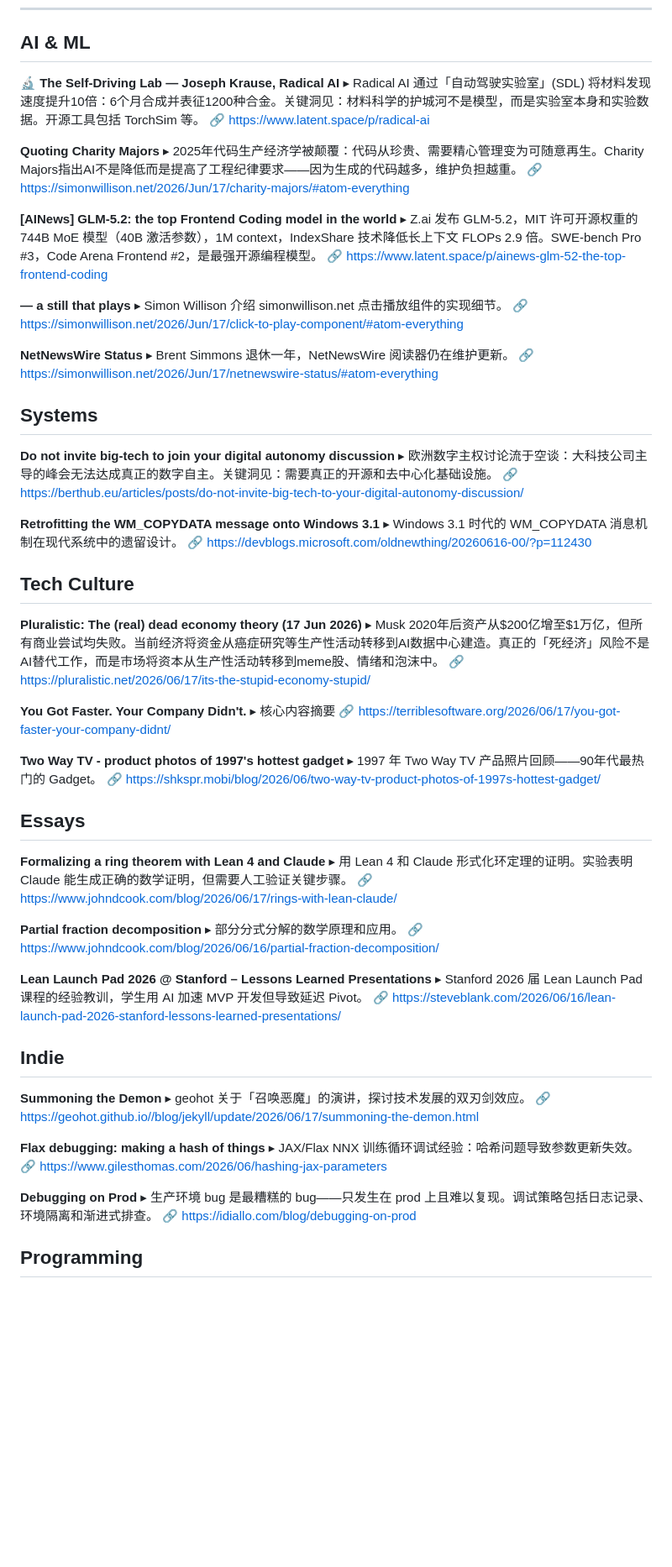
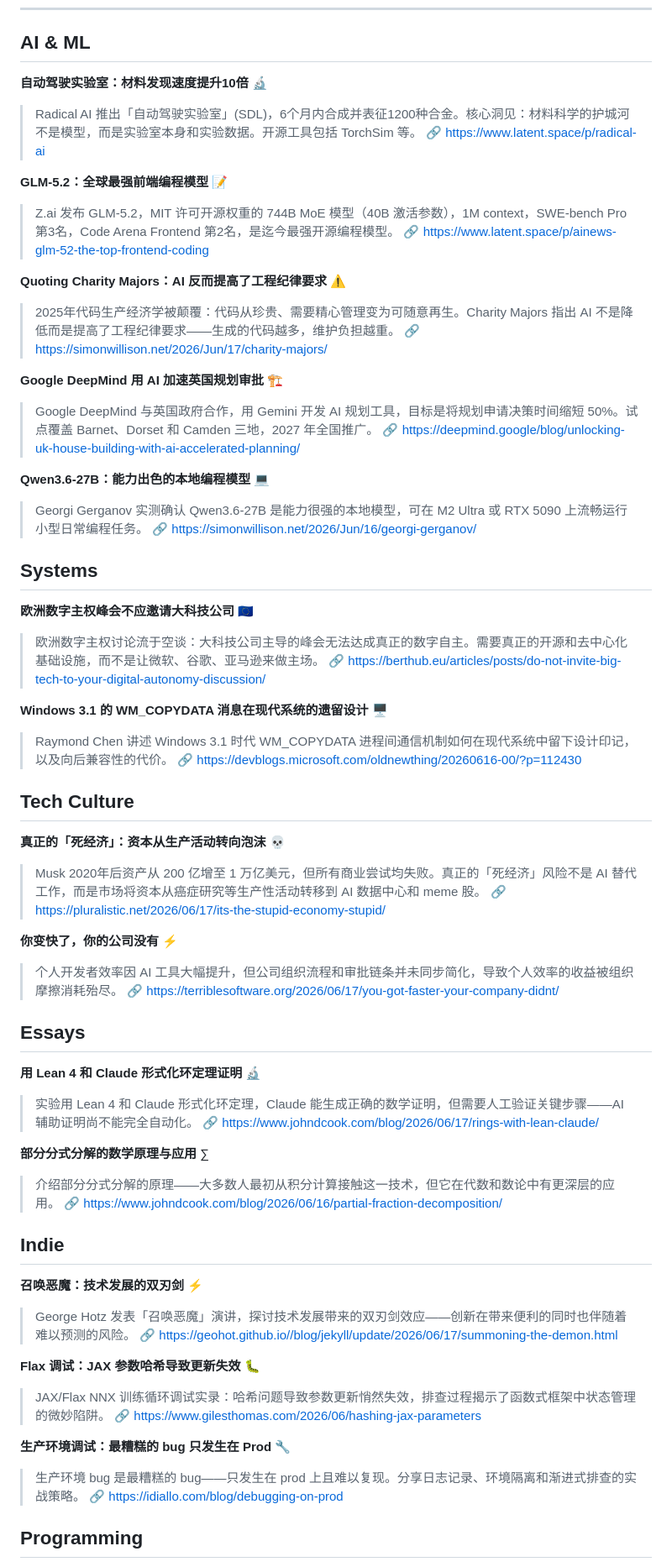
Before and after one commit to seuzxh/inkwell_news_daily_pages, a Markdown page: InkWell简报/简报_20260618.md, the part around one of its changes. Shown at 84% size. Rendered like a GitHub page; blank space fills up the shorter version.

Commit message:
0618 简报更新：14条精选（AI&ML 5/Systems 2/Tech Culture 2/Essays 2/Indie 3/Programming 1）

```diff
--- a/InkWell简报/简报_20260618.md
+++ b/InkWell简报/简报_20260618.md
@@ -5,77 +5,74 @@
 
 ## AI & ML
 
-**🔬 The Self-Driving Lab — Joseph Krause, Radical AI**
-▸  Radical AI 通过「自动驾驶实验室」(SDL) 将材料发现速度提升10倍：6个月合成并表征1200种合金。关键洞见：材料科学的护城河不是模型，而是实验室本身和实验数据。开源工具包括 TorchSim 等。
-🔗 https://www.latent.space/p/radical-ai
+**自动驾驶实验室：材料发现速度提升10倍** 🔬
+> Radical AI 推出「自动驾驶实验室」(SDL)，6个月内合成并表征1200种合金。核心洞见：材料科学的护城河不是模型，而是实验室本身和实验数据。开源工具包括 TorchSim 等。
+> 🔗 https://www.latent.space/p/radical-ai
 
-**Quoting Charity Majors**
-▸  2025年代码生产经济学被颠覆：代码从珍贵、需要精心管理变为可随意再生。Charity Majors指出AI不是降低而是提高了工程纪律要求——因为生成的代码越多，维护负担越重。
-🔗 https://simonwillison.net/2026/Jun/17/charity-majors/#atom-everything
+**GLM-5.2：全球最强前端编程模型** 📝
+> Z.ai 发布 GLM-5.2，MIT 许可开源权重的 744B MoE 模型（40B 激活参数），1M context，SWE-bench Pro 第3名，Code Arena Frontend 第2名，是迄今最强开源编程模型。
+> 🔗 https://www.latent.space/p/ainews-glm-52-the-top-frontend-coding
 
-**[AINews] GLM-5.2: the top Frontend Coding model in the world**
-▸  Z.ai 发布 GLM-5.2，MIT 许可开源权重的 744B MoE 模型（40B 激活参数），1M context，IndexShare 技术降低长上下文 FLOPs 2.9 倍。SWE-bench Pro #3，Code Arena Frontend #2，是最强开源编程模型。
-🔗 https://www.latent.space/p/ainews-glm-52-the-top-frontend-coding
+**Quoting Charity Majors：AI 反而提高了工程纪律要求** ⚠️
+> 2025年代码生产经济学被颠覆：代码从珍贵、需要精心管理变为可随意再生。Charity Majors 指出 AI 不是降低而是提高了工程纪律要求——生成的代码越多，维护负担越重。
+> 🔗 https://simonwillison.net/2026/Jun/17/charity-majors/
 
-**<click-to-play> — a still that plays**
-▸  Simon Willison 介绍 simonwillison.net 点击播放组件的实现细节。
-🔗 https://simonwillison.net/2026/Jun/17/click-to-play-component/#atom-everything
+**Google DeepMind 用 AI 加速英国规划审批** 🏗️
+> Google DeepMind 与英国政府合作，用 Gemini 开发 AI 规划工具，目标是将规划申请决策时间缩短 50%。试点覆盖 Barnet、Dorset 和 Camden 三地，2027 年全国推广。
+> 🔗 https://deepmind.google/blog/unlocking-uk-house-building-with-ai-accelerated-planning/
 
-**NetNewsWire Status**
-▸  Brent Simmons 退休一年，NetNewsWire 阅读器仍在维护更新。
-🔗 https://simonwillison.net/2026/Jun/17/netnewswire-status/#atom-everything
+**Qwen3.6-27B：能力出色的本地编程模型** 💻
+> Georgi Gerganov 实测确认 Qwen3.6-27B 是能力很强的本地模型，可在 M2 Ultra 或 RTX 5090 上流畅运行小型日常编程任务。
+> 🔗 https://simonwillison.net/2026/Jun/16/georgi-gerganov/
+
 
 ## Systems
 
-**Do not invite big-tech to join your digital autonomy discussion**
-▸  欧洲数字主权讨论流于空谈：大科技公司主导的峰会无法达成真正的数字自主。关键洞见：需要真正的开源和去中心化基础设施。
-🔗 https://berthub.eu/articles/posts/do-not-invite-big-tech-to-your-digital-autonomy-discussion/
+**欧洲数字主权峰会不应邀请大科技公司** 🇪🇺
+> 欧洲数字主权讨论流于空谈：大科技公司主导的峰会无法达成真正的数字自主。需要真正的开源和去中心化基础设施，而不是让微软、谷歌、亚马逊来做主场。
+> 🔗 https://berthub.eu/articles/posts/do-not-invite-big-tech-to-your-digital-autonomy-discussion/
 
-**Retrofitting the WM_COPY­DATA message onto Windows 3.1**
-▸  Windows 3.1 时代的 WM_COPYDATA 消息机制在现代系统中的遗留设计。
-🔗 https://devblogs.microsoft.com/oldnewthing/20260616-00/?p=112430
+**Windows 3.1 的 WM_COPYDATA 消息在现代系统的遗留设计** 🖥️
+> Raymond Chen 讲述 Windows 3.1 时代 WM_COPYDATA 进程间通信机制如何在现代系统中留下设计印记，以及向后兼容性的代价。
+> 🔗 https://devblogs.microsoft.com/oldnewthing/20260616-00/?p=112430
+
 
 ## Tech Culture
 
-**Pluralistic: The (real) dead economy theory (17 Jun 2026)**
-▸  Musk 2020年后资产从$200亿增至$1万亿，但所有商业尝试均失败。当前经济将资金从癌症研究等生产性活动转移到AI数据中心建造。真正的「死经济」风险不是AI替代工作，而是市场将资本从生产性活动转移到meme股、情绪和泡沫中。
-🔗 https://pluralistic.net/2026/06/17/its-the-stupid-economy-stupid/
+**真正的「死经济」：资本从生产活动转向泡沫** 💀
+> Musk 2020年后资产从 200 亿增至 1 万亿美元，但所有商业尝试均失败。真正的「死经济」风险不是 AI 替代工作，而是市场将资本从癌症研究等生产性活动转移到 AI 数据中心和 meme 股。
+> 🔗 https://pluralistic.net/2026/06/17/its-the-stupid-economy-stupid/
 
-**You Got Faster. Your Company Didn't.**
-▸ 核心内容摘要
-🔗 https://terriblesoftware.org/2026/06/17/you-got-faster-your-company-didnt/
+**你变快了，你的公司没有** ⚡
+> 个人开发者效率因 AI 工具大幅提升，但公司组织流程和审批链条并未同步简化，导致个人效率的收益被组织摩擦消耗殆尽。
+> 🔗 https://terriblesoftware.org/2026/06/17/you-got-faster-your-company-didnt/
 
-**Two Way TV - product photos of 1997's hottest gadget**
-▸  1997 年 Two Way TV 产品照片回顾——90年代最热门的 Gadget。
-🔗 https://shkspr.mobi/blog/2026/06/two-way-tv-product-photos-of-1997s-hottest-gadget/
 
 ## Essays
 
-**Formalizing a ring theorem with Lean 4 and Claude**
-▸  用 Lean 4 和 Claude 形式化环定理的证明。实验表明 Claude 能生成正确的数学证明，但需要人工验证关键步骤。
-🔗 https://www.johndcook.com/blog/2026/06/17/rings-with-lean-claude/
+**用 Lean 4 和 Claude 形式化环定理证明** 🔬
+> 实验用 Lean 4 和 Claude 形式化环定理，Claude 能生成正确的数学证明，但需要人工验证关键步骤——AI 辅助证明尚不能完全自动化。
+> 🔗 https://www.johndcook.com/blog/2026/06/17/rings-with-lean-claude/
 
-**Partial fraction decomposition**
-▸  部分分式分解的数学原理和应用。
-🔗 https://www.johndcook.com/blog/2026/06/16/partial-fraction-decomposition/
+**部分分式分解的数学原理与应用** ∑
+> 介绍部分分式分解的原理——大多数人最初从积分计算接触这一技术，但它在代数和数论中有更深层的应用。
+> 🔗 https://www.johndcook.com/blog/2026/06/16/partial-fraction-decomposition/
 
-**Lean Launch Pad 2026 @ Stanford – Lessons Learned Presentations**
-▸  Stanford 2026 届 Lean Launch Pad 课程的经验教训，学生用 AI 加速 MVP 开发但导致延迟 Pivot。
-🔗 https://steveblank.com/2026/06/16/lean-launch-pad-2026-stanford-lessons-learned-presentations/
 
 ## Indie
 
-**Summoning the Demon**
-▸  geohot 关于「召唤恶魔」的演讲，探讨技术发展的双刃剑效应。
-🔗 https://geohot.github.io//blog/jekyll/update/2026/06/17/summoning-the-demon.html
+**召唤恶魔：技术发展的双刃剑** ⚡
+> George Hotz 发表「召唤恶魔」演讲，探讨技术发展带来的双刃剑效应——创新在带来便利的同时也伴随着难以预测的风险。
+> 🔗 https://geohot.github.io//blog/jekyll/update/2026/06/17/summoning-the-demon.html
 
-**Flax debugging: making a hash of things**
-▸  JAX/Flax NNX 训练循环调试经验：哈希问题导致参数更新失效。
-🔗 https://www.gilesthomas.com/2026/06/hashing-jax-parameters
+**Flax 调试：JAX 参数哈希导致更新失效** 🐛
+> JAX/Flax NNX 训练循环调试实录：哈希问题导致参数更新悄然失效，排查过程揭示了函数式框架中状态管理的微妙陷阱。
+> 🔗 https://www.gilesthomas.com/2026/06/hashing-jax-parameters
 
-**Debugging on Prod**
-▸  生产环境 bug 是最糟糕的 bug——只发生在 prod 上且难以复现。调试策略包括日志记录、环境隔离和渐进式排查。
-🔗 https://idiallo.com/blog/debugging-on-prod
+**生产环境调试：最糟糕的 bug 只发生在 Prod** 🔧
+> 生产环境 bug 是最糟糕的 bug——只发生在 prod 上且难以复现。分享日志记录、环境隔离和渐进式排查的实战策略。
+> 🔗 https://idiallo.com/blog/debugging-on-prod
+
 
 ## Programming
 
```
Also changed, not shown: other parts of InkWell简报/简报_20260618.md (+7 -12 lines).
